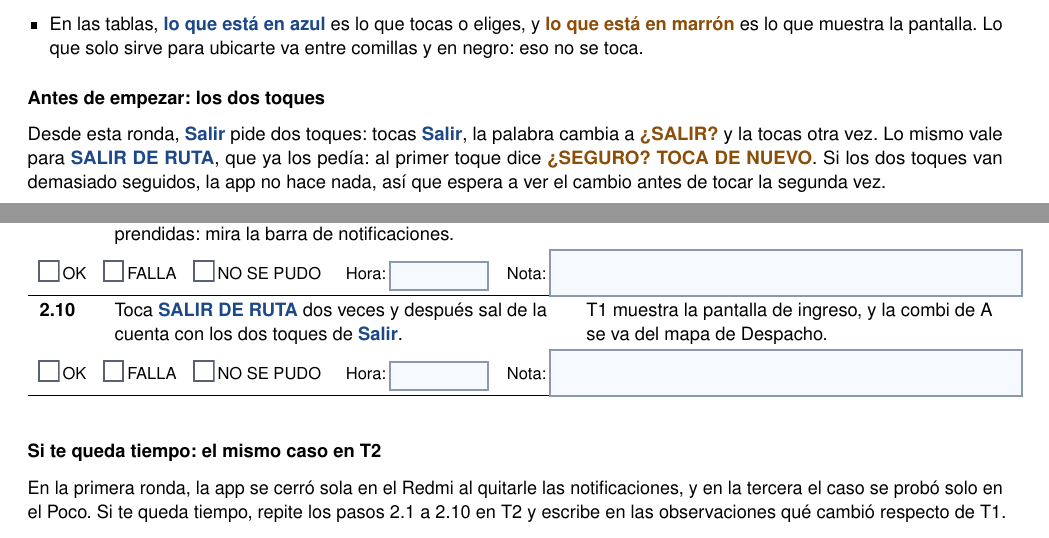
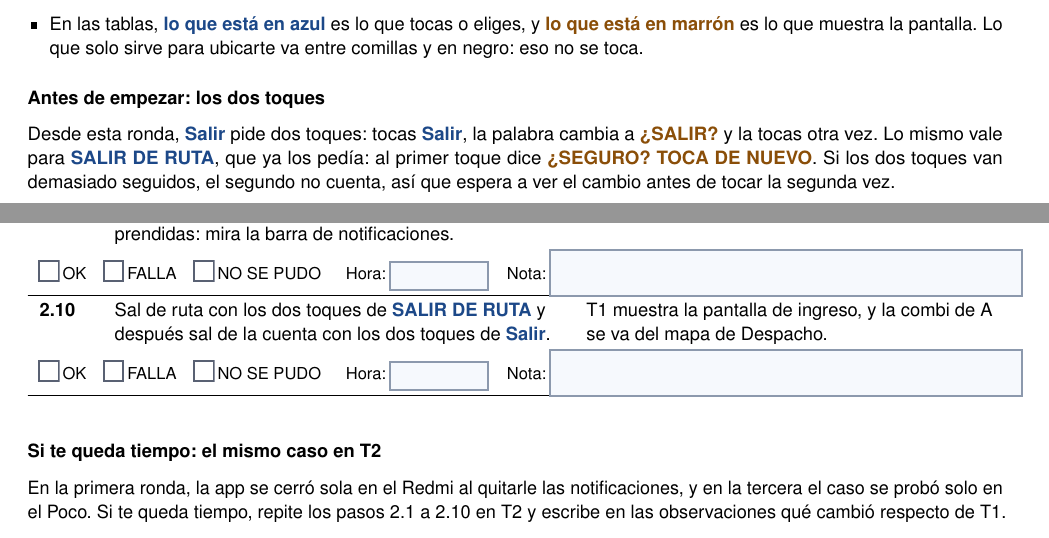
Before and after one commit to Eltiokarma/Prototipo-Celular-Rastreo-01, a LaTeX document (informes/pruebas-telefono-ronda4.tex): two parts of pages 1 and 4 of 5, joined at a grey line, cut so that both start at the same text. Compiled offline with pdfLaTeX.

Commit message:
Guía de la cuarta ronda: la tercera revisión dio fe
Co-Authored-By: Claude Opus 5.5 <noreply@anthropic.com>
Claude-Session: https://claude.ai/code/session_01WwsfbVdUkkenLPFucSDY7g

```diff
--- a/informes/pruebas-telefono-ronda4.tex
+++ b/informes/pruebas-telefono-ronda4.tex
@@ -163,7 +163,7 @@ Cuando me mandes una captura, dime de qué paso es, por ejemplo «paso 2.6». Si
 
 \subsection{Antes de empezar: los dos toques}
 
-Desde esta ronda, \toca{Salir} pide dos toques: tocas \toca{Salir}, la palabra cambia a \pantalla{¿SALIR?} y la tocas otra vez. Lo mismo vale para \toca{SALIR DE RUTA}, que ya los pedía: al primer toque dice \pantalla{¿SEGURO? TOCA DE NUEVO}. Si los dos toques van demasiado seguidos, la app no hace nada, así que espera a ver el cambio antes de tocar la segunda vez.
+Desde esta ronda, \toca{Salir} pide dos toques: tocas \toca{Salir}, la palabra cambia a \pantalla{¿SALIR?} y la tocas otra vez. Lo mismo vale para \toca{SALIR DE RUTA}, que ya los pedía: al primer toque dice \pantalla{¿SEGURO? TOCA DE NUEVO}. Si los dos toques van demasiado seguidos, el segundo no cuenta, así que espera a ver el cambio antes de tocar la segunda vez.
 
 % ═══════════════════════════════════════════════════════════════════
 \section{Preparación}
@@ -217,7 +217,7 @@ Este caso se hace en T1, con el chofer A, y es el que más importa. Lee los paso
 \paso{2.7}{2-7}{Solo si en el paso 2.5 la combi no volvió: espera dos minutos más con la app en la pantalla de la ruta y saca una captura del aviso de la columna de al lado. Ese aviso puede haber salido ya durante el paso 2.5 o el 2.6. Si la combi sí volvió en el 2.5, marca NO SE PUDO y escribe «no hizo falta».}{Arriba está el aviso \pantalla{El GPS no está dando tu ubicación. Cierra la app desde recientes, apaga la pantalla un minuto y vuelve a abrirla.}}
 \paso{2.8}{2-8}{Solo si apareció el aviso del paso 2.7: haz lo que dice y, al volver a abrir la app, entra con A si te lo pide. Si no hizo falta, marca NO SE PUDO.}{Despacho vuelve a mostrar la combi de A en un minuto, más o menos.}
 \paso{2.9}{2-9}{Si en el paso 2.4 no aceptaste el permiso, prende otra vez las notificaciones de \toca{Control de ruta} en los ajustes de Android y vuelve a la app. Si lo aceptaste, ya están prendidas: mira la barra de notificaciones.}{La notificación de la brecha está en la barra, o vuelve en menos de un minuto, y Despacho sigue mostrando la combi de A.}
-\paso{2.10}{2-10}{Toca \toca{SALIR DE RUTA} dos veces y después sal de la cuenta con los dos toques de \toca{Salir}.}{T1 muestra la pantalla de ingreso, y la combi de A se va del mapa de Despacho.}
+\paso{2.10}{2-10}{Sal de ruta con los dos toques de \toca{SALIR DE RUTA} y después sal de la cuenta con los dos toques de \toca{Salir}.}{T1 muestra la pantalla de ingreso, y la combi de A se va del mapa de Despacho.}
 \end{pasos}
 
 \subsection{Si te queda tiempo: el mismo caso en T2}
```
Also changed, not shown: informes/pruebas-telefono-ronda4.pdf, informes/pruebas-telefono-ronda4.tex (2 more changed lines).
